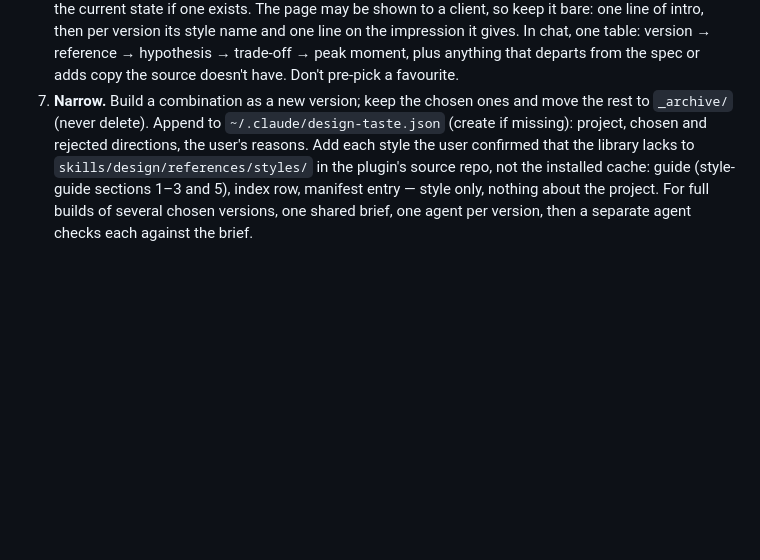
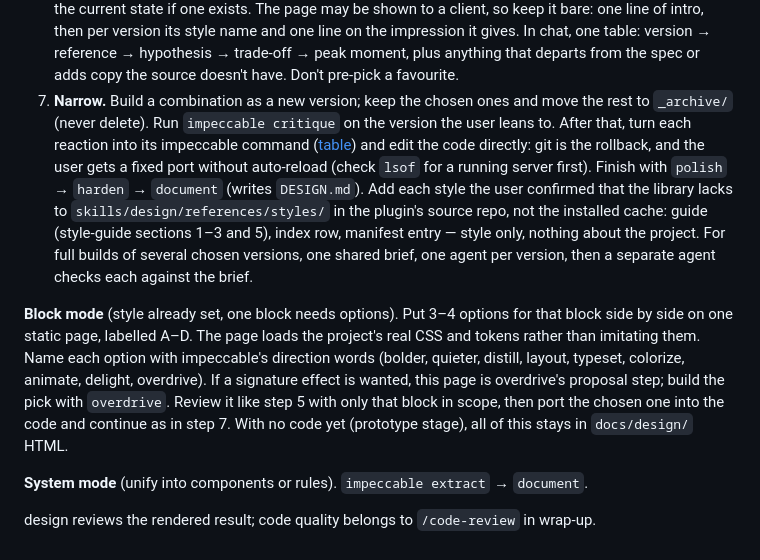
Before and after one commit to FooJiaYin/dev-skills, a Markdown page: skills/design/SKILL.md, the part around one of its changes. Rendered like a GitHub page; blank space fills up the shorter version.

```diff
--- a/skills/design/SKILL.md
+++ b/skills/design/SKILL.md
@@ -19,2 +21,8 @@ The user describes feelings; directions need known style names, real images and
 6. **Show.** Put the versions on the same page in random order, labelled A, B, C…, plus a faithful replica of the current state if one exists. The page may be shown to a client, so keep it bare: one line of intro, then per version its style name and one line on the impression it gives. In chat, one table: version → reference → hypothesis → trade-off → peak moment, plus anything that departs from the spec or adds copy the source doesn't have. Don't pre-pick a favourite.
-7. **Narrow.** Build a combination as a new version; keep the chosen ones and move the rest to `_archive/` (never delete). Append to `~/.claude/design-taste.json` (create if missing): project, chosen and rejected directions, the user's reasons. Add each style the user confirmed that the library lacks to `skills/design/references/styles/` in the plugin's source repo, not the installed cache: guide (style-guide sections 1–3 and 5), index row, manifest entry — style only, nothing about the project. For full builds of several chosen versions, one shared brief, one agent per version, then a separate agent checks each against the brief.
+7. **Narrow.** Build a combination as a new version; keep the chosen ones and move the rest to `_archive/` (never delete). Run `impeccable critique` on the version the user leans to. After that, turn each reaction into its impeccable command ([table](references/impeccable.md)) and edit the code directly: git is the rollback, and the user gets a fixed port without auto-reload (check `lsof` for a running server first). Finish with `polish` → `harden` → `document` (writes `DESIGN.md`). Add each style the user confirmed that the library lacks to `skills/design/references/styles/` in the plugin's source repo, not the installed cache: guide (style-guide sections 1–3 and 5), index row, manifest entry — style only, nothing about the project. For full builds of several chosen versions, one shared brief, one agent per version, then a separate agent checks each against the brief.
+
+**Block mode** (style already set, one block needs options). Put 3–4 options for that block side by side on one static page, labelled A–D. The page loads the project's real CSS and tokens rather than imitating them. Name each option with impeccable's direction words (bolder, quieter, distill, layout, typeset, colorize, animate, delight, overdrive). If a signature effect is wanted, this page is overdrive's proposal step; build the pick with `overdrive`. Review it like step 5 with only that block in scope, then port the chosen one into the code and continue as in step 7. With no code yet (prototype stage), all of this stays in `docs/design/` HTML.
+
+**System mode** (unify into components or rules). `impeccable extract` → `document`.
+
+design reviews the rendered result; code quality belongs to `/code-review` in wrap-up.
```
Also changed, not shown: other parts of skills/design/SKILL.md (+7 -5 lines), 2 other files.
